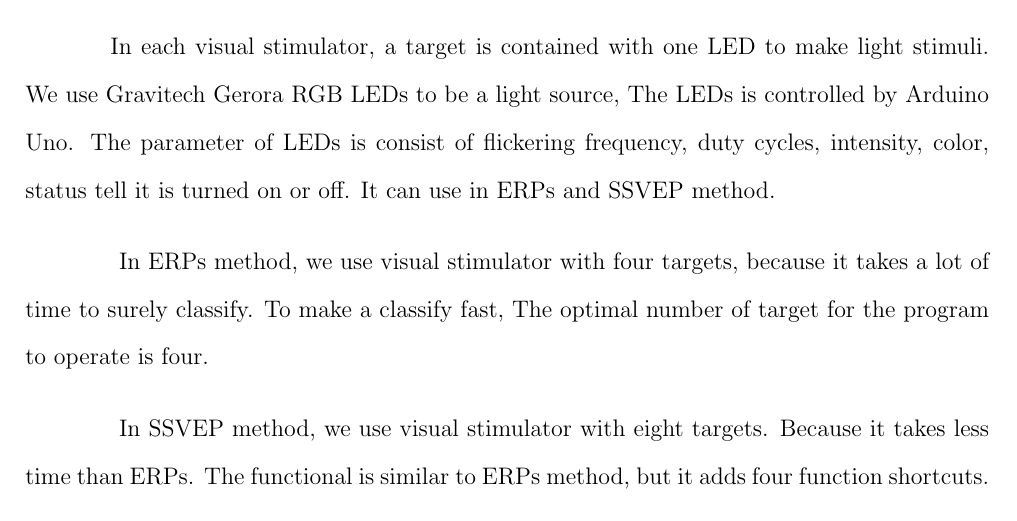
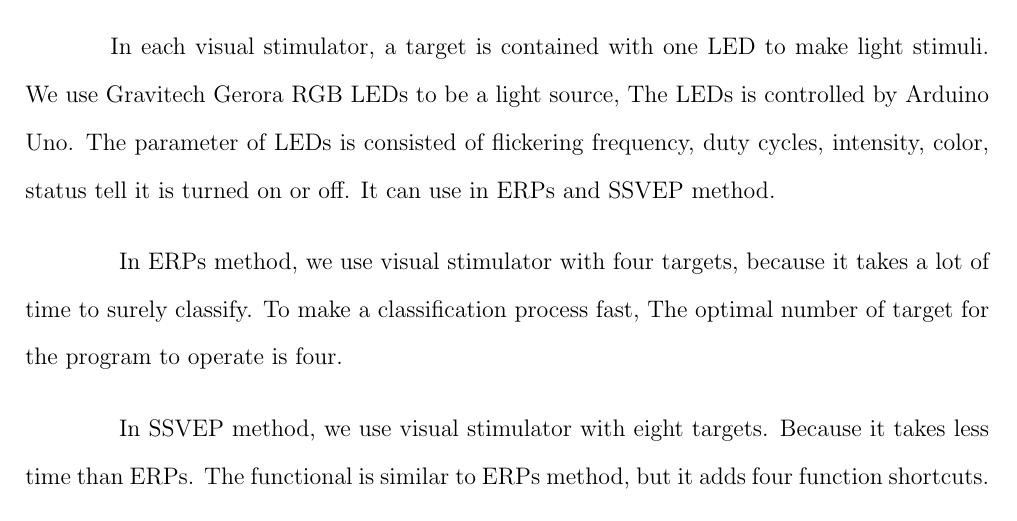
Before and after one commit to ioscarhunter/paper4, a LaTeX thesis (thesis.tex, which reads chapter5/softwaredesign.tex): part of page 56 of 70, cut so that both start at the same text. Compiled offline with pdfLaTeX.

Commit message:
txs auto checkin

```diff
--- a/chapter5/softwaredesign.tex
+++ b/chapter5/softwaredesign.tex
@@ -24,9 +24,9 @@
 
 \subsection{Visual stimulator}
 
-\hspace{1.5cm}In each visual stimulator, a target is contained with one LED to make light stimuli. We use Gravitech Gerora RGB LEDs to be a light source, The LEDs is controlled by Arduino Uno.  The parameter of LEDs is consist of flickering frequency, duty cycles, intensity, color, status tell it is turned on or off. It can use in ERPs and SSVEP method.
+\hspace{1.5cm}In each visual stimulator, a target is contained with one LED to make light stimuli. We use Gravitech Gerora RGB LEDs to be a light source, The LEDs is controlled by Arduino Uno.  The parameter of LEDs is consisted of flickering frequency, duty cycles, intensity, color, status tell it is turned on or off. It can use in ERPs and SSVEP method.
 
-In ERPs method, we use visual stimulator with four targets, because it takes a lot of time to surely classify. To make a classify fast, The optimal number of target for the program to operate is four.
+In ERPs method, we use visual stimulator with four targets, because it takes a lot of time to surely classify. To make a classification process fast, The optimal number of target for the program to operate is four.
 
 In SSVEP method, we use visual stimulator with eight targets. Because it takes less time than ERPs. The functional is similar to ERPs method, but it adds four function shortcuts.
 
```
